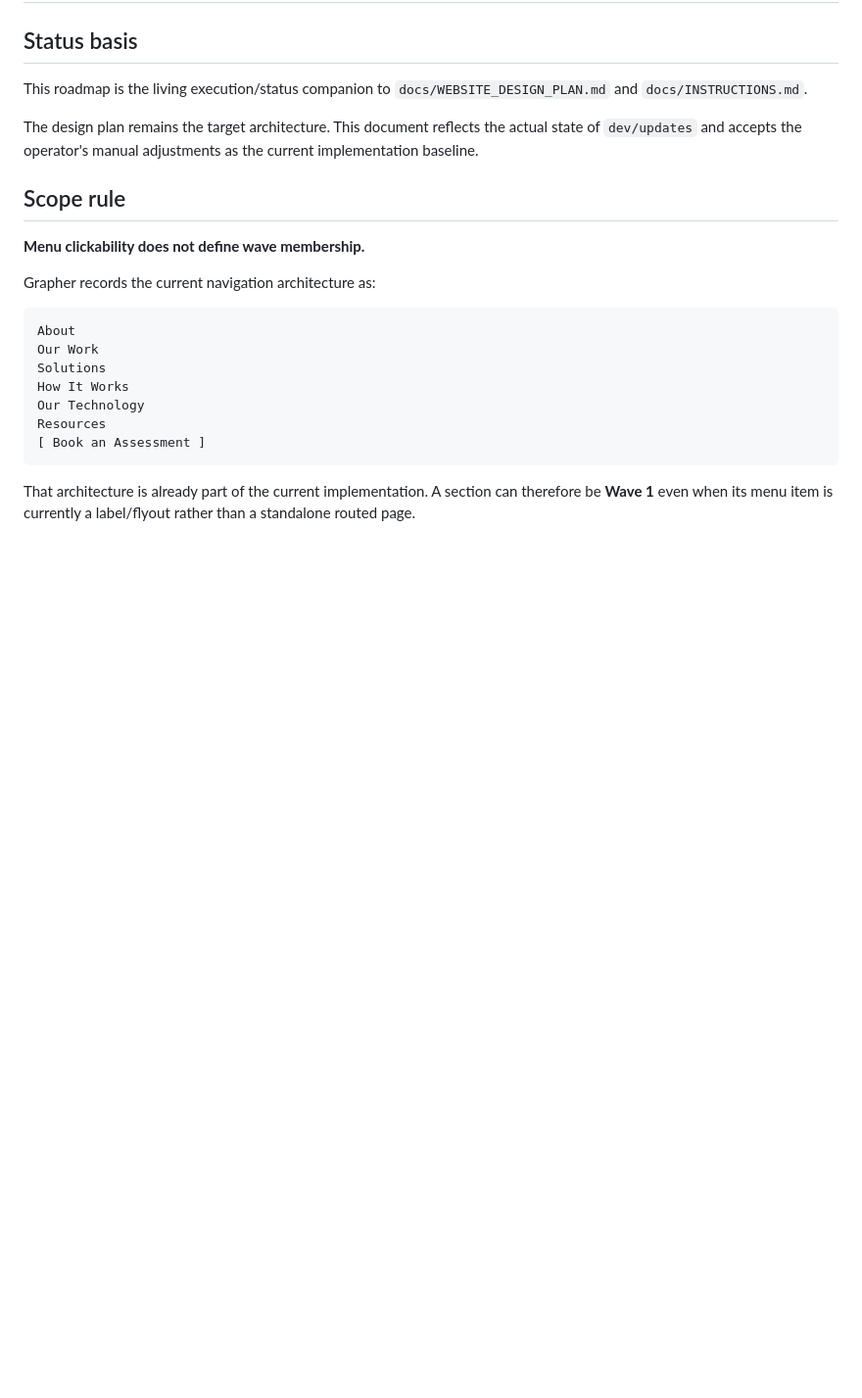
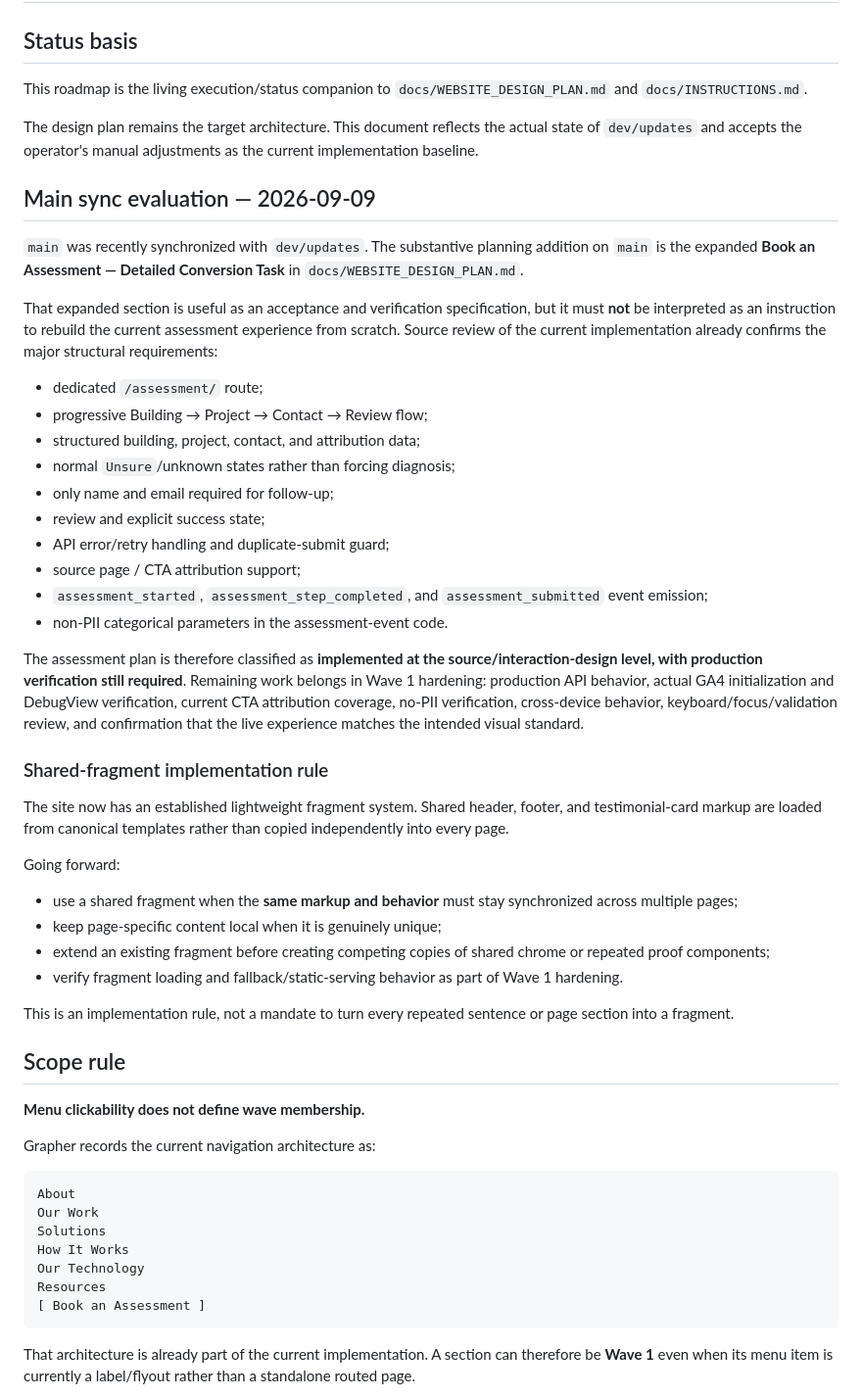
Before and after one commit to seanbman/pt-site-updates, a Markdown page: docs/IMPLEMENTATION_ROADMAP.md, the part around one of its changes. Shown at 98% size. GitHub-like rendering; blank space fills up the shorter version.

Commit message:
docs: reconcile roadmap with synced main

```diff
--- a/docs/IMPLEMENTATION_ROADMAP.md
+++ b/docs/IMPLEMENTATION_ROADMAP.md
@@ -5,6 +5,38 @@
 This roadmap is the living execution/status companion to `docs/WEBSITE_DESIGN_PLAN.md` and `docs/INSTRUCTIONS.md`.
 
 The design plan remains the target architecture. This document reflects the actual state of `dev/updates` and accepts the operator's manual adjustments as the current implementation baseline.
+
+## Main sync evaluation — 2026-09-09
+
+`main` was recently synchronized with `dev/updates`. The substantive planning addition on `main` is the expanded **Book an Assessment — Detailed Conversion Task** in `docs/WEBSITE_DESIGN_PLAN.md`.
+
+That expanded section is useful as an acceptance and verification specification, but it must **not** be interpreted as an instruction to rebuild the current assessment experience from scratch. Source review of the current implementation already confirms the major structural requirements:
+
+- dedicated `/assessment/` route;
+- progressive Building → Project → Contact → Review flow;
+- structured building, project, contact, and attribution data;
+- normal `Unsure`/unknown states rather than forcing diagnosis;
+- only name and email required for follow-up;
+- review and explicit success state;
+- API error/retry handling and duplicate-submit guard;
+- source page / CTA attribution support;
+- `assessment_started`, `assessment_step_completed`, and `assessment_submitted` event emission;
+- non-PII categorical parameters in the assessment-event code.
+
+The assessment plan is therefore classified as **implemented at the source/interaction-design level, with production verification still required**. Remaining work belongs in Wave 1 hardening: production API behavior, actual GA4 initialization and DebugView verification, current CTA attribution coverage, no-PII verification, cross-device behavior, keyboard/focus/validation review, and confirmation that the live experience matches the intended visual standard.
+
+### Shared-fragment implementation rule
+
+The site now has an established lightweight fragment system. Shared header, footer, and testimonial-card markup are loaded from canonical templates rather than copied independently into every page.
+
+Going forward:
+
+- use a shared fragment when the **same markup and behavior** must stay synchronized across multiple pages;
+- keep page-specific content local when it is genuinely unique;
+- extend an existing fragment before creating competing copies of shared chrome or repeated proof components;
+- verify fragment loading and fallback/static-serving behavior as part of Wave 1 hardening.
+
+This is an implementation rule, not a mandate to turn every repeated sentence or page section into a fragment.
 
 ## Scope rule
 
```
Also changed, not shown: other parts of docs/IMPLEMENTATION_ROADMAP.md (+16 -11 lines).
